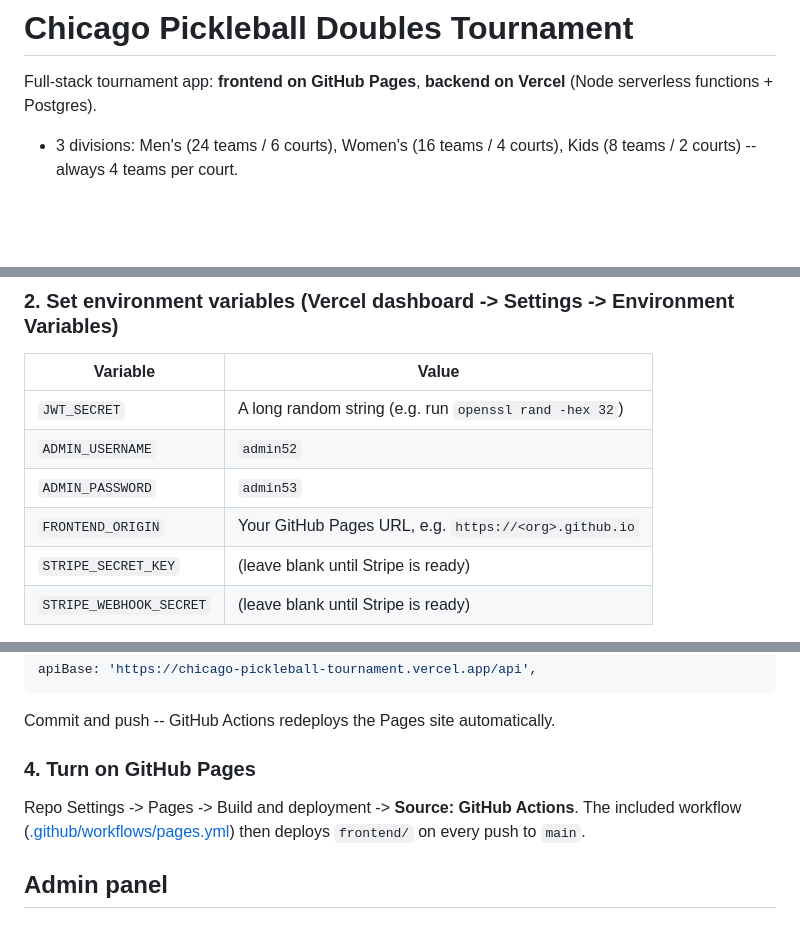
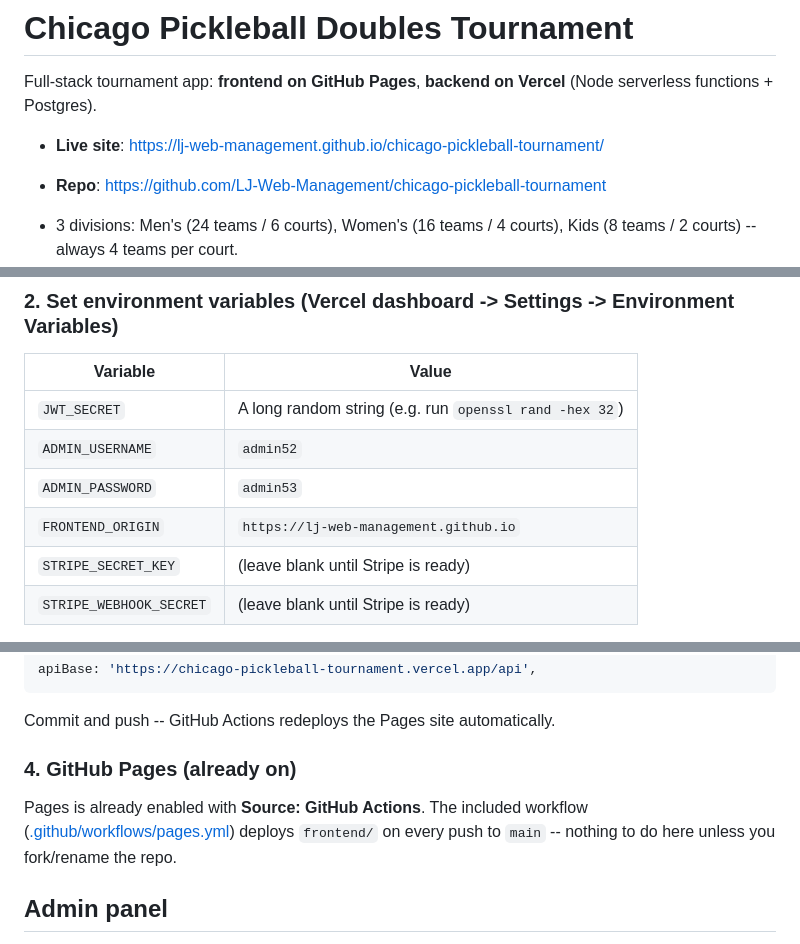
Before and after one commit to LJ-Web-Management/chicago-pickleball-tournament, a Markdown page: README.md, 3 parts joined by grey strips. Drawn GitHub-style; blank space fills up the shorter version.

Commit message:
Fill in live GitHub Pages URLs in README
Co-Authored-By: Claude Sonnet 5 <noreply@anthropic.com>

```diff
--- a/README.md
+++ b/README.md
@@ -1,6 +1,9 @@
 # Chicago Pickleball Doubles Tournament
 
 Full-stack tournament app: **frontend on GitHub Pages**, **backend on Vercel** (Node serverless functions + Postgres).
+
+- **Live site**: https://lj-web-management.github.io/chicago-pickleball-tournament/
+- **Repo**: https://github.com/LJ-Web-Management/chicago-pickleball-tournament
 
 - 3 divisions: Men's (24 teams / 6 courts), Women's (16 teams / 4 courts), Kids (8 teams / 2 courts) -- always 4 teams per court.
 - 4-hour round robin (pools of 4 per court, full round robin within the pool) followed by a 4-hour standard single-elimination bracket, both auto-scheduled in 30-minute slots.
@@ -40,7 +43,7 @@ frontend/   Static site deployed to GitHub Pages
 | `JWT_SECRET` | A long random string (e.g. run `openssl rand -hex 32`) |
 | `ADMIN_USERNAME` | `admin52` |
 | `ADMIN_PASSWORD` | `admin53` |
-| `FRONTEND_ORIGIN` | Your GitHub Pages URL, e.g. `https://<org>.github.io` |
+| `FRONTEND_ORIGIN` | `https://lj-web-management.github.io` |
 | `STRIPE_SECRET_KEY` | (leave blank until Stripe is ready) |
 | `STRIPE_WEBHOOK_SECRET` | (leave blank until Stripe is ready) |
 
@@ -56,9 +59,9 @@ apiBase: 'https://chicago-pickleball-tournament.vercel.app/api',
 
 Commit and push -- GitHub Actions redeploys the Pages site automatically.
 
-### 4. Turn on GitHub Pages
+### 4. GitHub Pages (already on)
 
-Repo Settings -> Pages -> Build and deployment -> **Source: GitHub Actions**. The included workflow ([.github/workflows/pages.yml](.github/workflows/pages.yml)) then deploys `frontend/` on every push to `main`.
+Pages is already enabled with **Source: GitHub Actions**. The included workflow ([.github/workflows/pages.yml](.github/workflows/pages.yml)) deploys `frontend/` on every push to `main` -- nothing to do here unless you fork/rename the repo.
 
 ## Admin panel
 
```
